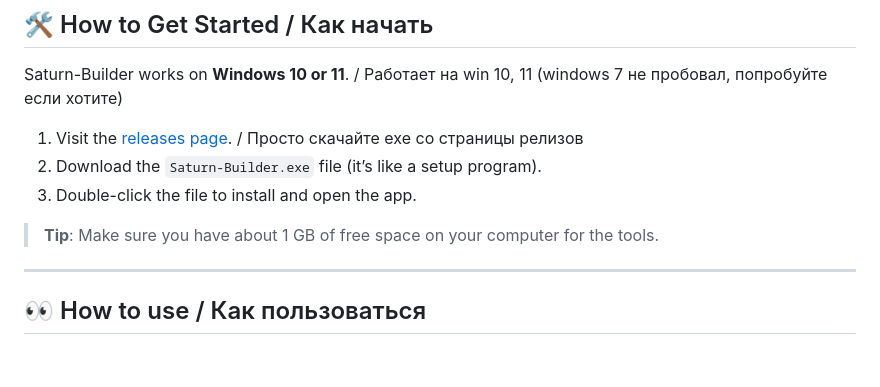
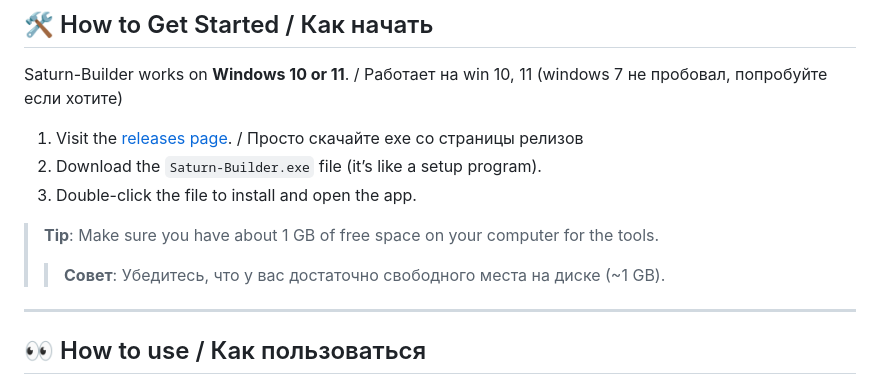
Before and after one commit to fishcheese/Saturn-Builder-Linux, a Markdown page: README.md, the part around the change printed below. Rendered like a GitHub page; blank space fills up the shorter version.

```diff
--- a/README.md
+++ b/README.md
@@ -35,6 +36,7 @@ Saturn-Builder works on **Windows 10 or 11**. / Работает на win 10, 11
 3. Double-click the file to install and open the app.
 
 > **Tip**: Make sure you have about 1 GB of free space on your computer for the tools.
+> > **Совет**: Убедитесь, что у вас достаточно свободного места на диске (~1 GB).
 
 ---
 
```
Also changed, not shown: other parts of README.md (+1 -0 lines).
